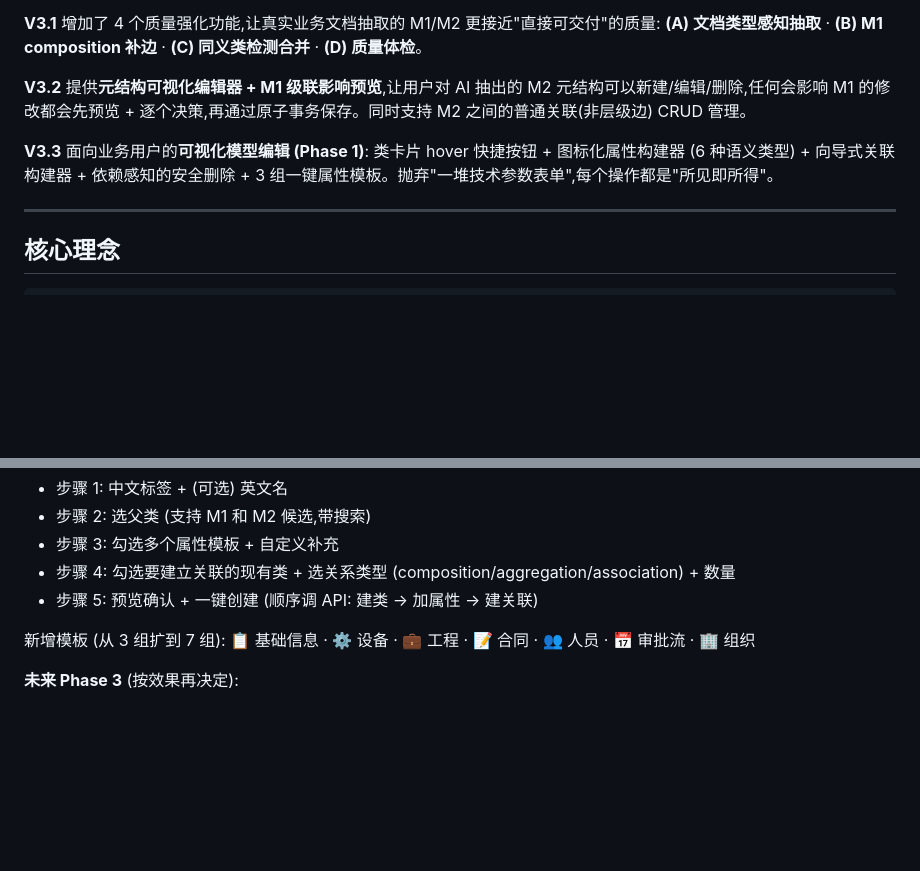
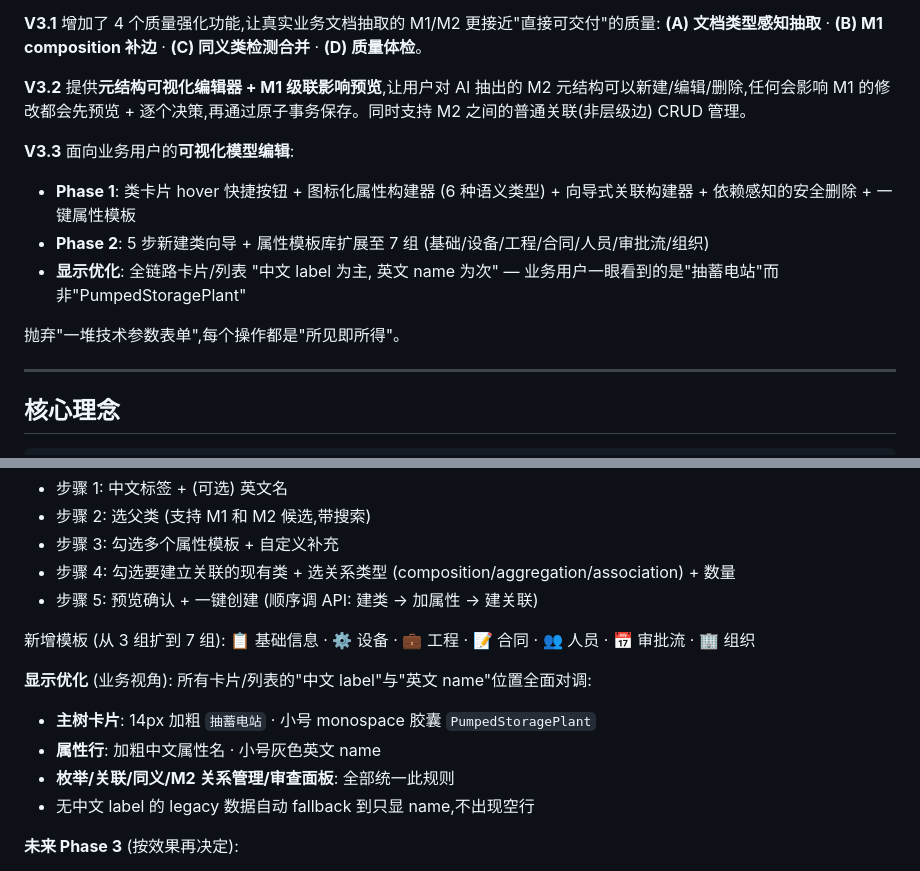
Before and after one commit to zhhyyspy/mof-generator, a Markdown page: README.md, 2 parts joined by grey strips. GitHub-like rendering; blank space fills up the shorter version.

Commit message:
docs: README 补充 V3.3 Phase 2 向导 + 中英文显示对调说明
- 顶部 V3.3 概述增加 Phase 2 5 步向导 + 显示优化两项
- 第 15 节"V3.3 业务用户友好的可视化 CRUD"新增"显示优化"段落,
  说明全链路卡片/列表"中文为主, 英文为次"的规则以及 legacy
  数据的 fallback 行为

Co-Authored-By: Claude Opus 4.7 (1M context) <noreply@anthropic.com>

```diff
--- a/README.md
+++ b/README.md
@@ -6,7 +6,12 @@
 
 **V3.2** 提供**元结构可视化编辑器 + M1 级联影响预览**,让用户对 AI 抽出的 M2 元结构可以新建/编辑/删除,任何会影响 M1 的修改都会先预览 + 逐个决策,再通过原子事务保存。同时支持 M2 之间的普通关联(非层级边) CRUD 管理。
 
-**V3.3** 面向业务用户的**可视化模型编辑 (Phase 1)**: 类卡片 hover 快捷按钮 + 图标化属性构建器 (6 种语义类型) + 向导式关联构建器 + 依赖感知的安全删除 + 3 组一键属性模板。抛弃"一堆技术参数表单",每个操作都是"所见即所得"。
+**V3.3** 面向业务用户的**可视化模型编辑**:
+- **Phase 1**: 类卡片 hover 快捷按钮 + 图标化属性构建器 (6 种语义类型) + 向导式关联构建器 + 依赖感知的安全删除 + 一键属性模板
+- **Phase 2**: 5 步新建类向导 + 属性模板库扩展至 7 组 (基础/设备/工程/合同/人员/审批流/组织)
+- **显示优化**: 全链路卡片/列表 "中文 label 为主, 英文 name 为次" — 业务用户一眼看到的是"抽蓄电站"而非"PumpedStoragePlant"
+
+抛弃"一堆技术参数表单",每个操作都是"所见即所得"。
 
 ---
 
@@ -346,6 +351,12 @@ AI Phase 1 prompt 按类型切换分支 + 强化 M0/M1 区分 (禁抽含编号/
 
 新增模板 (从 3 组扩到 7 组): 📋 基础信息 · ⚙️ 设备 · 💼 工程 · 📝 合同 · 👥 人员 · 📅 审批流 · 🏢 组织
 
+**显示优化** (业务视角): 所有卡片/列表的"中文 label"与"英文 name"位置全面对调:
+- **主树卡片**: 14px 加粗 `抽蓄电站` · 小号 monospace 胶囊 `PumpedStoragePlant`
+- **属性行**: 加粗中文属性名 · 小号灰色英文 name
+- **枚举/关联/同义/M2 关系管理/审查面板**: 全部统一此规则
+- 无中文 label 的 legacy 数据自动 fallback 到只显 name,不出现空行
+
 **未来 Phase 3** (按效果再决定):
 - Undo/Redo 操作历史
 - 图形画布编辑模式 (拖拽建关联 / 右键菜单)
```
